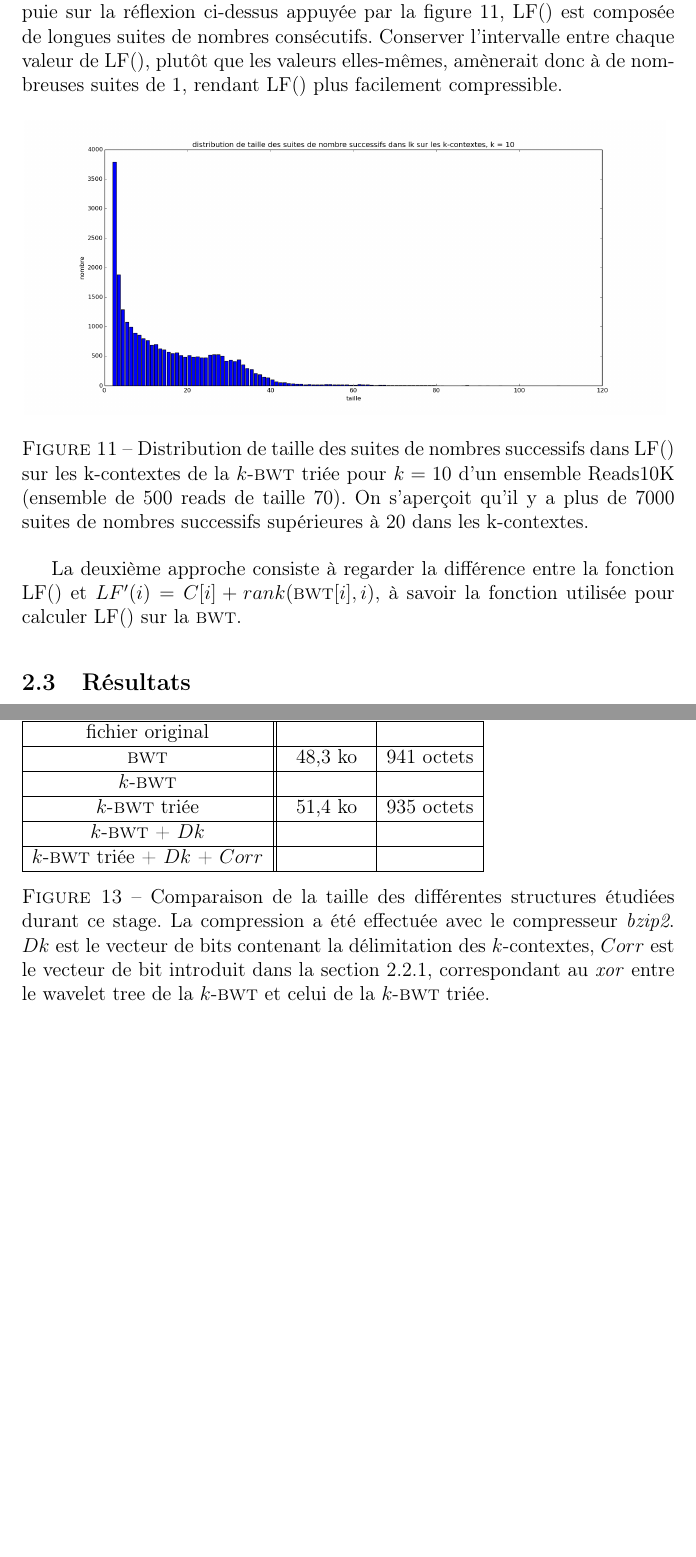
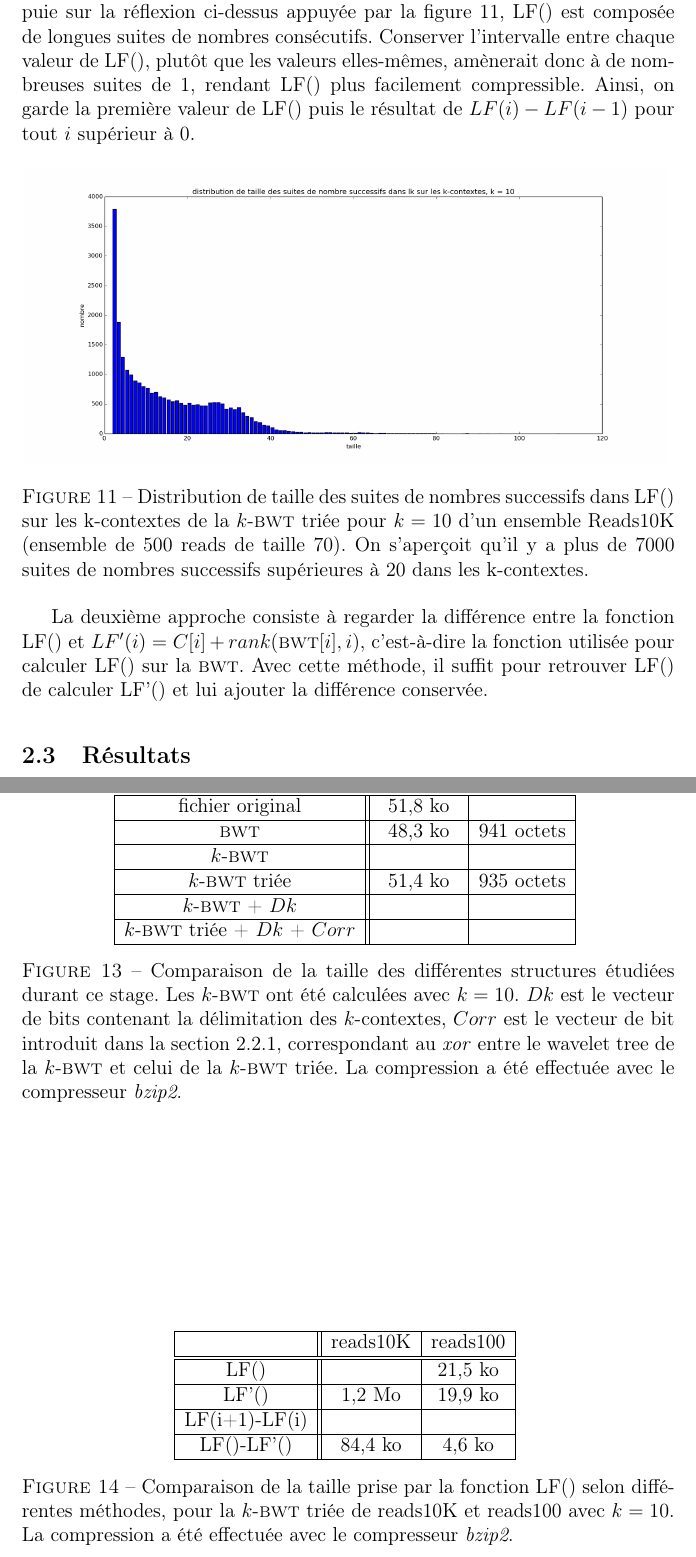
Before and after one commit to marionTommasi/Rapport-de-Stage-L3, a LaTeX document (rapport2.tex, which reads stage.tex): two parts of pages 19 and 21 of 23, joined at a grey line, cut so that both start at the same text, the shorter picture padded with empty space. Compiled offline with pdfLaTeX.

Commit message:
suite résultats

```diff
--- a/stage.tex
+++ b/stage.tex
@@ -138,7 +138,7 @@ La \kbwt\ triée en elle-même prend moins de place que la \bwt. Néanmoins, com
 
 D'un autre côté, on s'attend à ce que la fonction LF() contienne de longues suites de nombres consécutifs, sur le même principe que la redondance des calculs vue dans le paragraphe précédent. LF() pourrait donc être plus compressible que l'ensemble des structures utilisées pour la calculer.
 
-Deux approches ont été envisagées pour stocker LF(). La première s'appuie sur la réflexion ci-dessus appuyée par la figure \ref{suitesLF}, LF() est composée de longues suites de nombres consécutifs. Conserver l'intervalle entre chaque valeur de LF(), plutôt que les valeurs elles-mêmes, amènerait donc à de nombreuses suites de 1, rendant LF() plus facilement compressible.
+Deux approches ont été envisagées pour stocker LF(). La première s'appuie sur la réflexion ci-dessus appuyée par la figure \ref{suitesLF}, LF() est composée de longues suites de nombres consécutifs. Conserver l'intervalle entre chaque valeur de LF(), plutôt que les valeurs elles-mêmes, amènerait donc à de nombreuses suites de 1, rendant LF() plus facilement compressible. Ainsi, on garde la première valeur de LF() puis le résultat de $LF(i) - LF(i-1)$ pour tout $i$ supérieur à 0.
 
 \begin{figure}[!ht]
     \center
@@ -147,7 +147,7 @@ Deux approches ont été envisagées pour stocker LF(). La première s'appuie su
     \label{suitesLF}
 \end{figure}
 
-La deuxième approche consiste à regarder la différence entre la fonction LF() et $LF'(i) = C[i] + rank(\bwt[i], i)$, à savoir la fonction utilisée pour calculer LF() sur la \bwt.
+La deuxième approche consiste à regarder la différence entre la fonction LF() et $LF'(i) = C[i] + rank(\bwt[i], i)$, c'est-à-dire la fonction utilisée pour calculer LF() sur la \bwt. Avec cette méthode, il suffit pour retrouver LF() de calculer LF'() et lui ajouter la différence conservée.
 %\rmq{S'agit-il de la différence entre LF($i$) et LF'$(i)$ ? Mais dans ce cas, en position i dans la \kbwt{} et dans la BWT nous n'avons pas forcément la même permutation circulaire. Il faut conserver le fait que LF nous amène à la permutation circulaire précédente.}
 
 
@@ -191,13 +189,14 @@ De plus nous avons étudier l'espace pris par la fonction LF() suivant les deux
 \begin{figure}
+\begin{center}
 \begin{tabular}{|c||c|c|}
 	\hline
 	 & reads10K & reads100\\ \hline \hline
-	fichier original & & \\ \hline
+	fichier original & 51,8~ko & \\ \hline
 	\bwt & 48,3~ko & 941~octets\\ \hline
 	\kbwt & & \\ \hline
 	\kbwt\ triée & 51,4~ko & 935~octets \\ \hline
 	\kbwt\ + $Dk$ & & \\ \hline
 	\kbwt\ triée + $Dk$ + $Corr$ & & \\ \hline
 \end{tabular}
-\caption{Comparaison de la taille des différentes structures étudiées durant ce stage. La compression a été effectuée avec le compresseur \textit{bzip2}. $Dk$ est le vecteur de bits contenant la délimitation des $k$-contextes, $Corr$ est le vecteur de bit introduit dans la section 2.2.1, correspondant au \textit{xor} entre le wavelet tree de la \kbwt\ et celui de la \kbwt\ triée.}
+\caption{Comparaison de la taille des différentes structures étudiées durant ce stage. Les \kbwt\ ont été calculées avec $k=10$. $Dk$ est le vecteur de bits contenant la délimitation des $k$-contextes, $Corr$ est le vecteur de bit introduit dans la section 2.2.1, correspondant au \textit{xor} entre le wavelet tree de la \kbwt\ et celui de la \kbwt\ triée. La compression a été effectuée avec le compresseur \textit{bzip2}.}
 \label{struct}
@@ -204 +204,19 @@ De plus nous avons étudier l'espace pris par la fonction LF() suivant les deux
 \end{figure}
+
+De plus nous avons étudier l'espace pris par la fonction LF() suivant les deux approches décrites dans la section précédente (table \ref{resLF}). On s’aperçoit que la deuxième méthode, la comparaison des deux fonctions LF() et LF'() est légèrement plus compressible. Dans tous les cas, ces méthodes occupent beaucoup moins d'espace que les structures utilisées par Petri.
+
+\begin{figure}
+\begin{center}
+\begin{tabular}{|c||c|c|}
+	\hline
+	 & reads10K & reads100\\ \hline \hline
+	LF() & & 21,5~ko\\ \hline
+	LF'() & 1,2~Mo & 19,9~ko\\ \hline
+	LF(i+1)-LF(i) & & \\ \hline
+	LF()-LF'() & 84,4~ko & 4,6~ko \\\hline
+
+\end{tabular}
+\caption{Comparaison de la taille prise par la fonction LF() selon différentes méthodes, pour la \kbwt\ triée de reads10K et reads100 avec $k=10$. La compression a été effectuée avec le compresseur \textit{bzip2}.}
+\label{resLF}
+\end{center}
+\end{figure}
```
Also changed, not shown: stage.tex (7 more changed lines).
